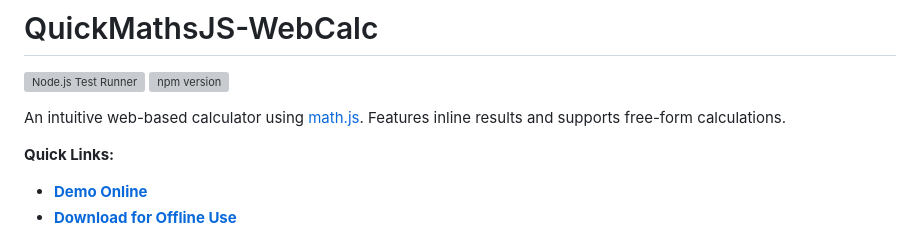
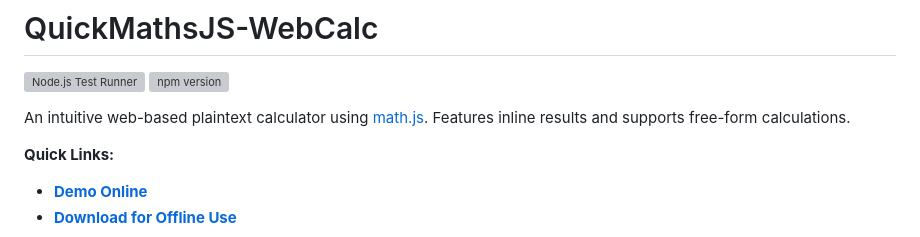
Before and after one commit to mofosyne/QuickMathJS, a Markdown page: readme.md, the part around the change. GitHub-like rendering; grey boxes are pictures that could not be loaded.

```diff
--- a/readme.md
+++ b/readme.md
@@ -3,7 +3,7 @@
 [![Node.js Test Runner](https://github.com/mofosyne/QuickMathsJS-WebCalc/actions/workflows/node.js.yml/badge.svg)](https://github.com/mofosyne/QuickMathsJS-WebCalc/actions/workflows/node.js.yml)
 [![npm version](https://badge.fury.io/js/quickmathsjs.svg)](https://badge.fury.io/js/quickmathsjs)
 
-An intuitive web-based calculator using [math.js](https://mathjs.org/). Features inline results and supports free-form calculations.
+An intuitive web-based plaintext calculator using [math.js](https://mathjs.org/). Features inline results and supports free-form calculations.
 
 **Quick Links:**
 - [**Demo Online**](https://mofosyne.github.io/QuickMathsJS-WebCalc/)
```
